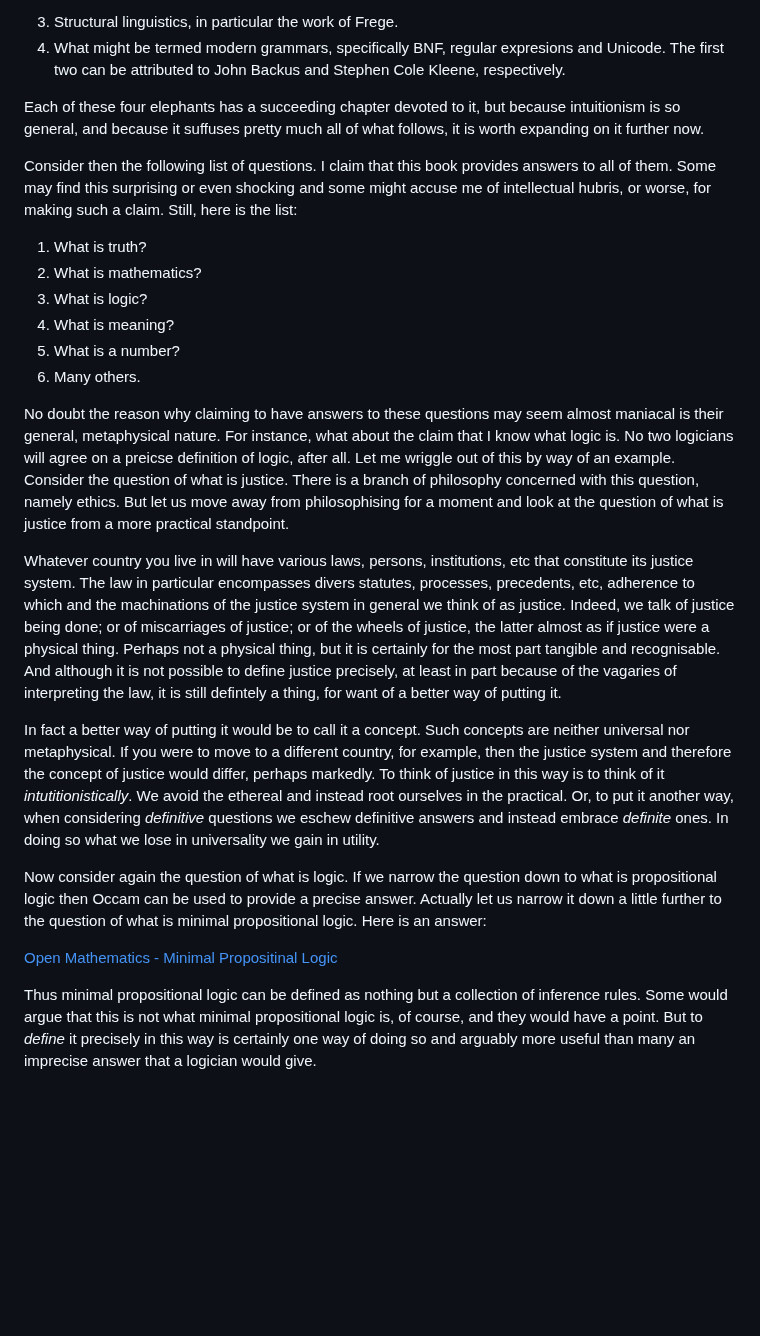
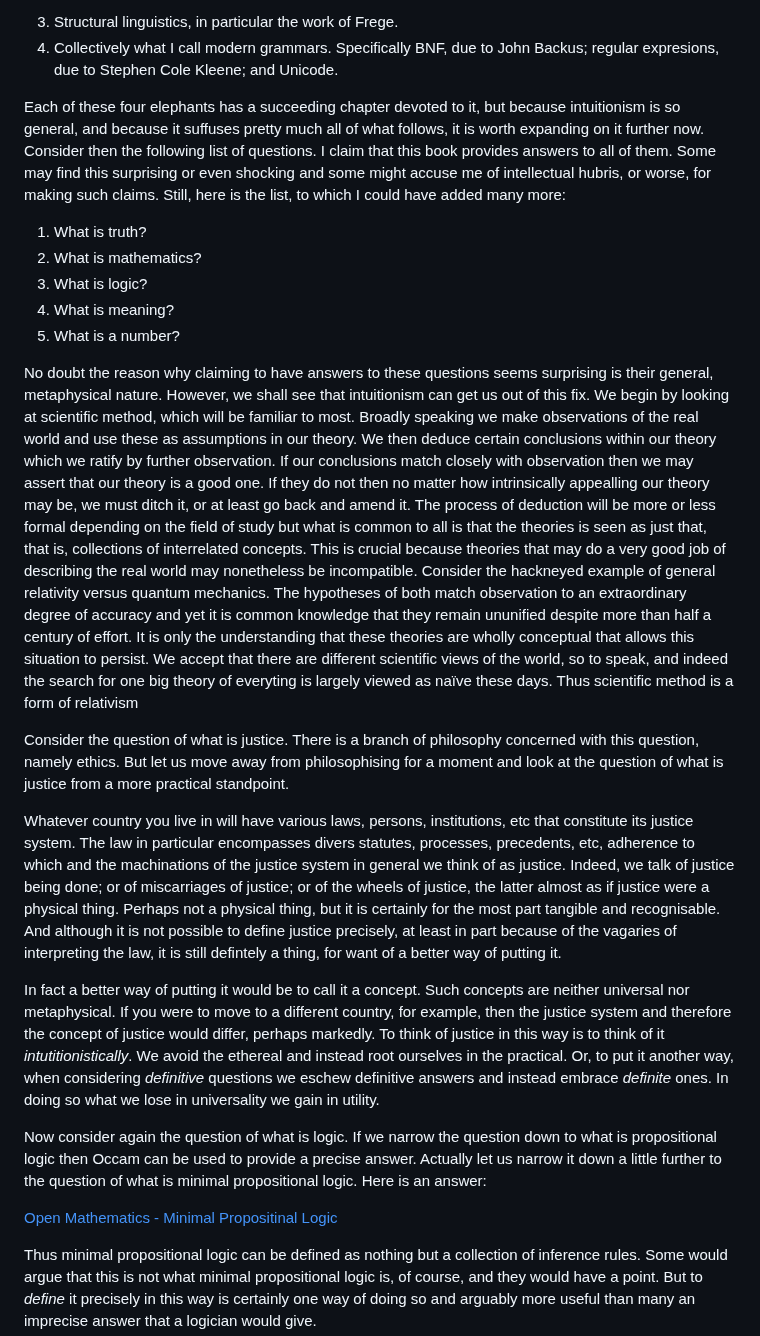
Before and after one commit to djalbat/the-foundations-of-symbolic-reasoning, a Markdown page: introduction.md, the part around the change. Drawn GitHub-style; blank space fills up the shorter version.

Commit message:
Added scientific method.

```diff
--- a/introduction.md
+++ b/introduction.md
@@ -20,28 +20,38 @@ So if this book does nothing more for the otherwise disinterested reader than to
 Moving on:
 
 3. Structural linguistics, in particular the work of Frege.
-4. What might be termed modern grammars, specifically BNF, regular expresions and Unicode.
-The first two can be attributed to John Backus and Stephen Cole Kleene, respectively.
+4. Collectively what I call modern grammars. Specifically BNF, due to John Backus; regular expresions, due to Stephen Cole Kleene; and Unicode.
 
 Each of these four elephants has a succeeding chapter devoted to it,
 but because intuitionism is so general, and because it suffuses pretty much all of what follows, it is worth expanding on it further now.
-
 Consider then the following list of questions.
 I claim that this book provides answers to all of them.
-Some may find this surprising or even shocking and some might accuse me of intellectual hubris, or worse, for making such a claim.
-Still, here is the list:
+Some may find this surprising or even shocking and some might accuse me of intellectual hubris, or worse, for making such claims.
+Still, here is the list, to which I could have added many more:
 
 1. What is truth?
 2. What is mathematics?
 3. What is logic?
 4. What is meaning?
 5. What is a number?
-6. Many others.
 
-No doubt the reason why claiming to have answers to these questions may seem almost maniacal is their general, metaphysical nature.
-For instance, what about the claim that I know what logic is.
-No two logicians will agree on a preicse definition of logic, after all.
-Let me wriggle out of this by way of an example.
+No doubt the reason why claiming to have answers to these questions seems surprising is their general, metaphysical nature.
+However, we shall see that intuitionism can get us out of this fix.
+We begin by looking at scientific method, which will be familiar to most.
+Broadly speaking we make observations of the real world and use these as assumptions in our theory.
+We then deduce certain conclusions within our theory which we ratify by further observation.
+If our conclusions match closely with observation then we may assert that our theory is a good one.
+If they do not then no matter how intrinsically appealling our theory may be, we must ditch it, or at least go back and amend it.
+The process of deduction will be more or less formal depending on the field of study but what is common to all is that the theories is seen as just that,
+that is, collections of interrelated concepts.
+This is crucial because theories that may do a very good job of describing the real world may nonetheless be incompatible.
+Consider the hackneyed example of general relativity versus quantum mechanics.
+The hypotheses of both match observation to an extraordinary degree of accuracy and yet it is common knowledge that they remain ununified despite more than half a century of effort.
+It is only the understanding that these theories are wholly conceptual that allows this situation to persist.
+We accept that there are different scientific views of the world, so to speak, and indeed the search for one big theory of everyting is largely viewed as naïve these days.
+Thus scientific method is a form of relativism
+
+
 Consider the question of what is justice.
 There is a branch of philosophy concerned with this question, namely ethics.
 But let us move away from philosophising for a moment and look at the question of what is justice from a more practical standpoint.
@@ -52,6 +62,7 @@ Indeed, we talk of justice being done; or of miscarriages of justice; or of the
 Perhaps not a physical thing, but it is certainly for the most part tangible and recognisable.
 And although it is not possible to define justice precisely, at least in part because of the vagaries of interpreting the law, it is still defintely a thing, for want of a better way of putting it.
 
+
 In fact a better way of putting it would be to call it a concept.
 Such concepts are neither universal nor metaphysical.
 If you were to move to a different country, for example, then the justice system and therefore the concept of justice would differ, perhaps markedly.
@@ -60,12 +71,16 @@ We avoid the ethereal and instead root ourselves in the practical.
 Or, to put it another way, when considering *definitive* questions we eschew definitive answers and instead embrace *definite* ones.
 In doing so what we lose in universality we gain in utility.
 
+
+
 Now consider again the question of what is logic.
 If we narrow the question down to what is propositional logic then Occam can be used to provide a precise answer.
 Actually let us narrow it down a little further to the question of what is minimal propositional logic.
 Here is an answer:
 
 [Open Mathematics - Minimal Propositinal Logic](https://openmathematics.org/package/minimal-propositional-logic)
+
+
 
 Thus minimal propositional logic can be defined as nothing but a collection of inference rules.
 Some would argue that this is not what minimal propositional logic is, of course, and they would have a point.
```
